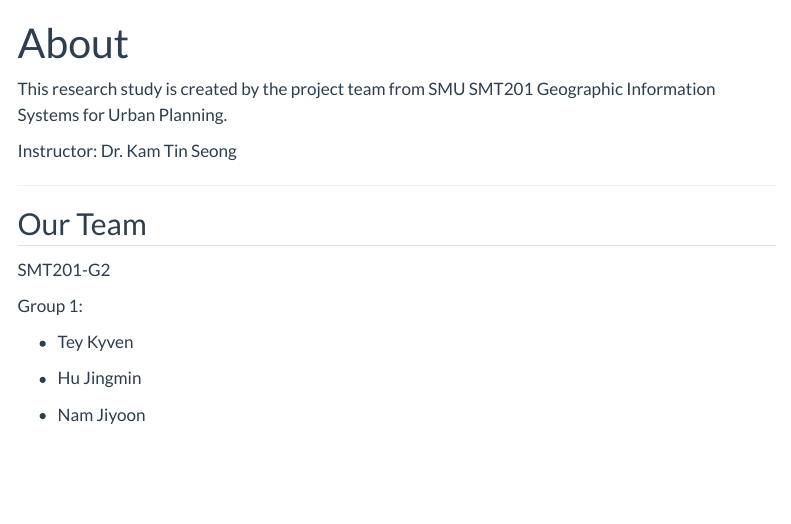
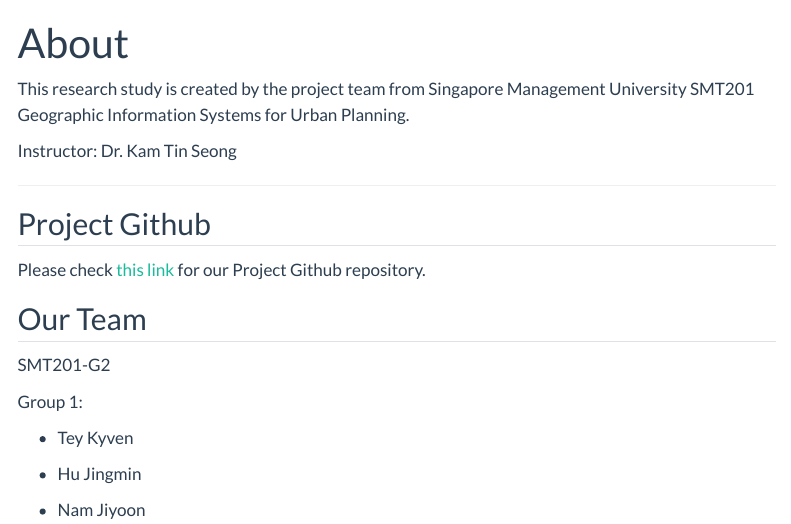
Before and after one commit to jyoonnm/G2_Group1, a Quarto document (about.qmd): the page in a window 1100 px wide, from its top. Rendered offline with R 4.5, knitr and Pandoc in place of Quarto, with nearby package versions; menus at the side of the page are left out.

Commit message:
6th commit (about)

```diff
--- a/about.qmd
+++ b/about.qmd
@@ -2,11 +2,15 @@
 title: "About"
 ---
 
-This research study is created by the project team from SMU SMT201 Geographic Information Systems for Urban Planning.
+This research study is created by the project team from Singapore Management University SMT201 Geographic Information Systems for Urban Planning.
 
 Instructor: Dr. Kam Tin Seong
 
 ------------------------------------------------------------------------
+
+## Project Github
+
+Please check [this link](https://github.com/jyoonnm/G2_Group1) for our Project Github repository.
 
 ## Our Team
 
```
